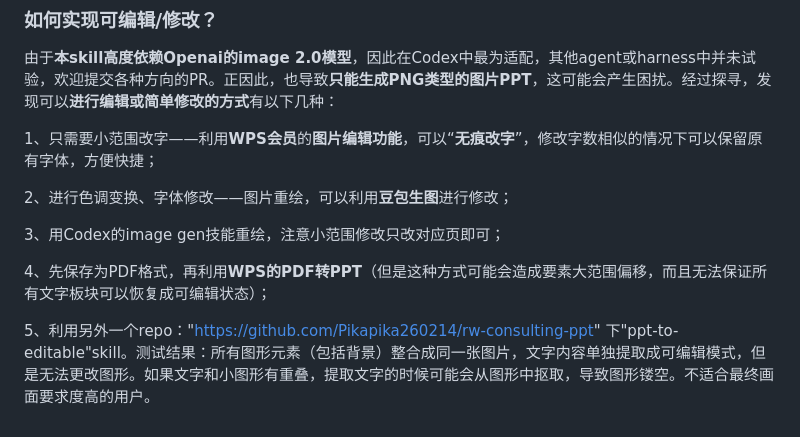
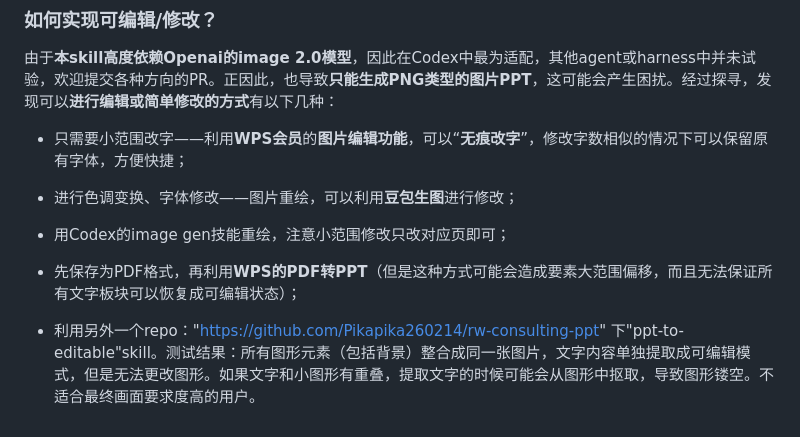
Before and after one commit to demoolight/academic-image-ppt, a Markdown page: README.md, the part around the change. GitHub-like rendering.

Commit message:
Fix formatting issues in editable instructions section

```diff
--- a/README.md
+++ b/README.md
@@ -161,12 +161,12 @@ academic-image-ppt/
 
 由于**本skill高度依赖Openai的image 2.0模型**，因此在Codex中最为适配，其他agent或harness中并未试验，欢迎提交各种方向的PR。正因此，也导致**只能生成PNG类型的图片PPT**，这可能会产生困扰。经过探寻，发现可以**进行编辑或简单修改的方式**有以下几种：
 
-1、只需要小范围改字——利用**WPS会员**的**图片编辑功能**，可以“**无痕改字**”，修改字数相似的情况下可以保留原有字体，方便快捷；
+- 只需要小范围改字——利用**WPS会员**的**图片编辑功能**，可以“**无痕改字**”，修改字数相似的情况下可以保留原有字体，方便快捷；
 
-2、进行色调变换、字体修改——图片重绘，可以利用**豆包生图**进行修改；
+- 进行色调变换、字体修改——图片重绘，可以利用**豆包生图**进行修改；
 
-3、用Codex的image gen技能重绘，注意小范围修改只改对应页即可；
+- 用Codex的image gen技能重绘，注意小范围修改只改对应页即可；
 
-4、先保存为PDF格式，再利用**WPS的PDF转PPT**（但是这种方式可能会造成要素大范围偏移，而且无法保证所有文字板块可以恢复成可编辑状态）；
+- 先保存为PDF格式，再利用**WPS的PDF转PPT**（但是这种方式可能会造成要素大范围偏移，而且无法保证所有文字板块可以恢复成可编辑状态）；
 
-5、利用另外一个repo："https://github.com/Pikapika260214/rw-consulting-ppt" 下"ppt-to-editable"skill。测试结果：所有图形元素（包括背景）整合成同一张图片，文字内容单独提取成可编辑模式，但是无法更改图形。如果文字和小图形有重叠，提取文字的时候可能会从图形中抠取，导致图形镂空。不适合最终画面要求度高的用户。
+- 利用另外一个repo："https://github.com/Pikapika260214/rw-consulting-ppt" 下"ppt-to-editable"skill。测试结果：所有图形元素（包括背景）整合成同一张图片，文字内容单独提取成可编辑模式，但是无法更改图形。如果文字和小图形有重叠，提取文字的时候可能会从图形中抠取，导致图形镂空。不适合最终画面要求度高的用户。
```
